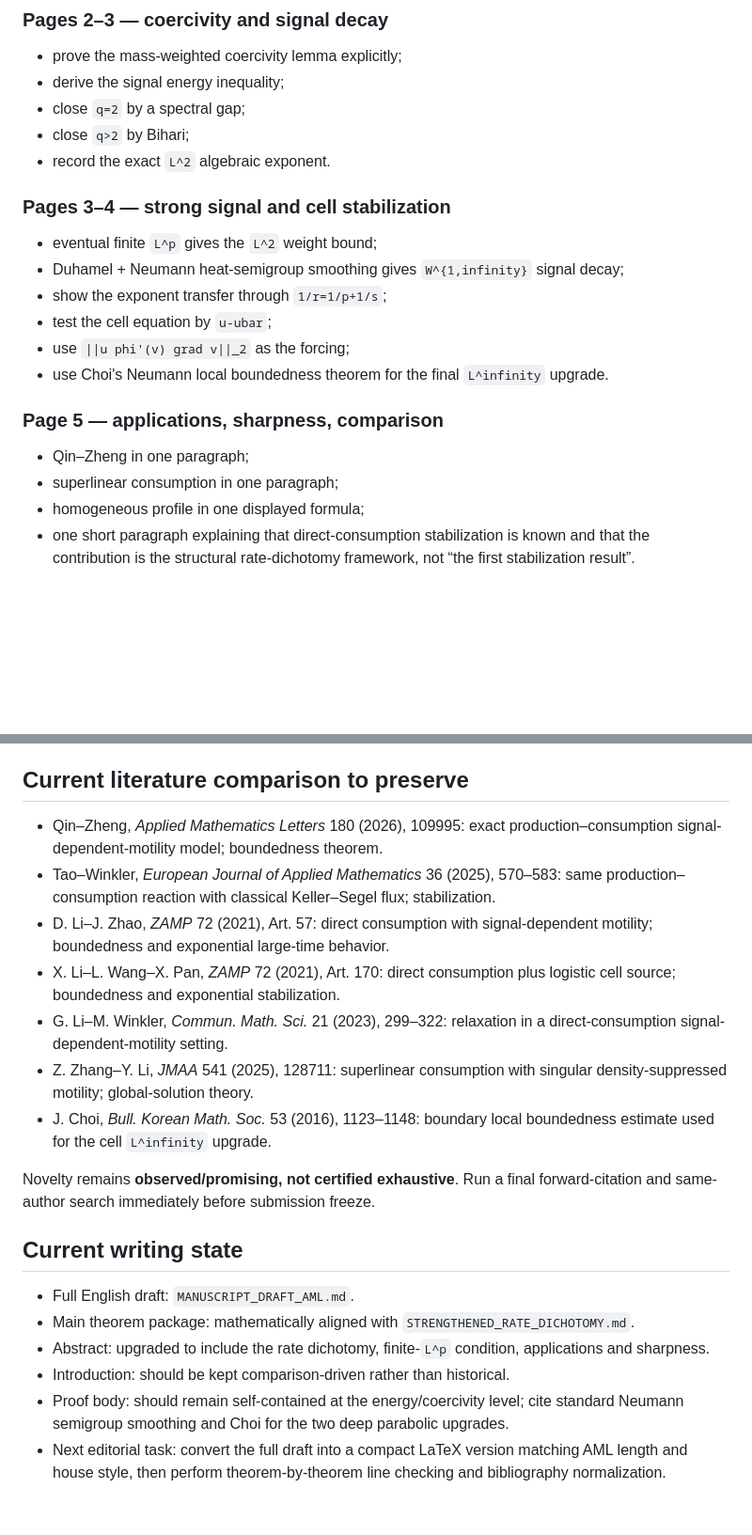
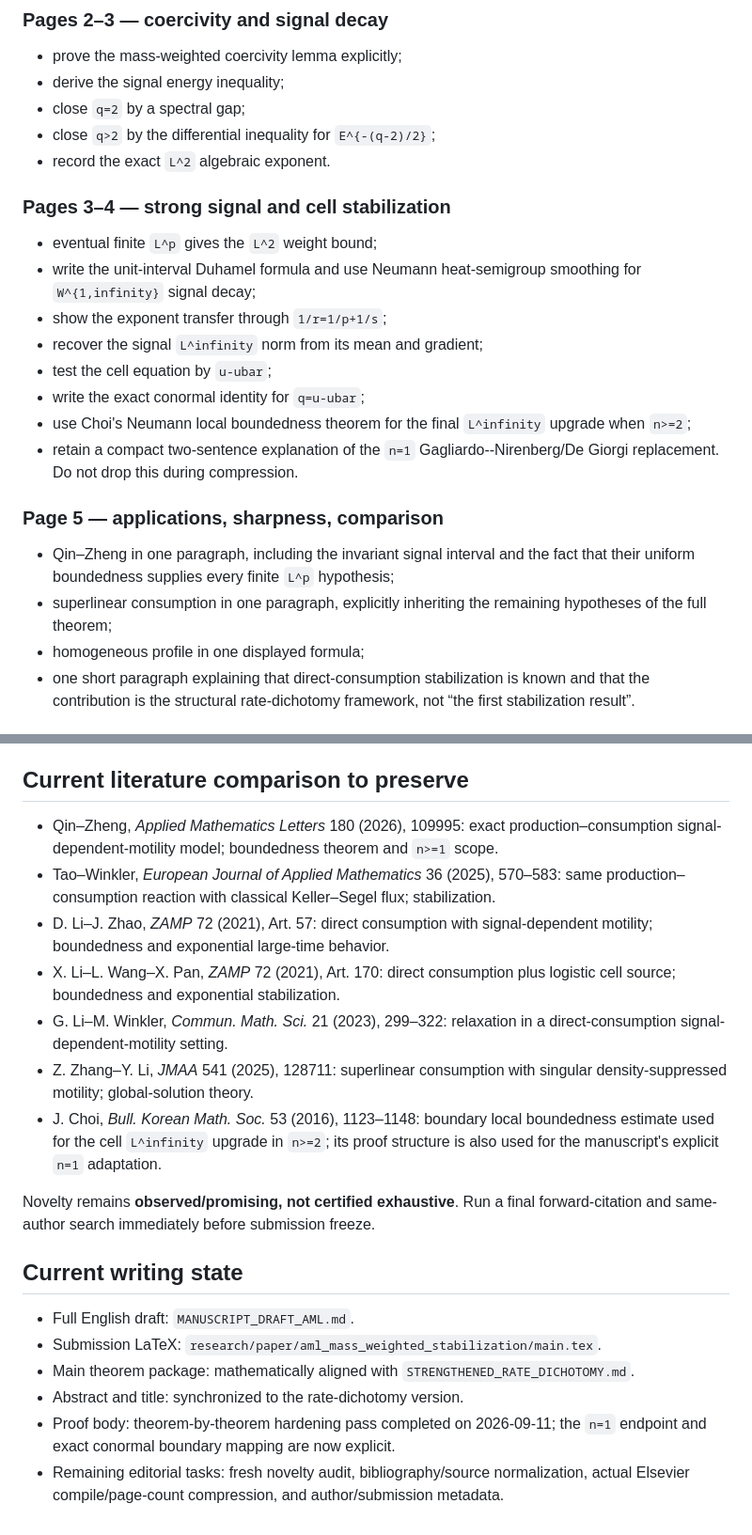
Before and after one commit to whzy3185/math, a Markdown page: research/aml_prodcons_stabilization/MANUSCRIPT_BLUEPRINT_AML.md, 2 parts joined by grey strips. Shown at 94% size. Drawn GitHub-style; blank space fills up the shorter version.

Commit message:
manuscript: sync AML blueprint with proof hardening

```diff
--- a/research/aml_prodcons_stabilization/MANUSCRIPT_BLUEPRINT_AML.md
+++ b/research/aml_prodcons_stabilization/MANUSCRIPT_BLUEPRINT_AML.md
@@ -126,22 +126,24 @@ State the abstract rate dichotomy and the full stabilization theorem on page 1 o
 - prove the mass-weighted coercivity lemma explicitly;
 - derive the signal energy inequality;
 - close `q=2` by a spectral gap;
-- close `q>2` by Bihari;
+- close `q>2` by the differential inequality for `E^{-(q-2)/2}`;
 - record the exact `L^2` algebraic exponent.
 
 ### Pages 3–4 — strong signal and cell stabilization
 
 - eventual finite `L^p` gives the `L^2` weight bound;
-- Duhamel + Neumann heat-semigroup smoothing gives `W^{1,infinity}` signal decay;
+- write the unit-interval Duhamel formula and use Neumann heat-semigroup smoothing for `W^{1,infinity}` signal decay;
 - show the exponent transfer through `1/r=1/p+1/s`;
+- recover the signal `L^infinity` norm from its mean and gradient;
 - test the cell equation by `u-ubar`;
-- use `||u phi'(v) grad v||_2` as the forcing;
-- use Choi's Neumann local boundedness theorem for the final `L^infinity` upgrade.
+- write the exact conormal identity for `q=u-ubar`;
+- use Choi's Neumann local boundedness theorem for the final `L^infinity` upgrade when `n>=2`;
+- retain a compact two-sentence explanation of the `n=1` Gagliardo--Nirenberg/De Giorgi replacement. Do not drop this during compression.
 
 ### Page 5 — applications, sharpness, comparison
 
-- Qin–Zheng in one paragraph;
-- superlinear consumption in one paragraph;
+- Qin–Zheng in one paragraph, including the invariant signal interval and the fact that their uniform boundedness supplies every finite `L^p` hypothesis;
+- superlinear consumption in one paragraph, explicitly inheriting the remaining hypotheses of the full theorem;
 - homogeneous profile in one displayed formula;
 - one short paragraph explaining that direct-consumption stabilization is known and that the contribution is the structural rate-dichotomy framework, not “the first stabilization result”.
 
@@ -169,21 +171,21 @@ Do not use without further evidence:
 
 ## Current literature comparison to preserve
 
-- Qin–Zheng, *Applied Mathematics Letters* 180 (2026), 109995: exact production–consumption signal-dependent-motility model; boundedness theorem.
+- Qin–Zheng, *Applied Mathematics Letters* 180 (2026), 109995: exact production–consumption signal-dependent-motility model; boundedness theorem and `n>=1` scope.
 - Tao–Winkler, *European Journal of Applied Mathematics* 36 (2025), 570–583: same production–consumption reaction with classical Keller–Segel flux; stabilization.
 - D. Li–J. Zhao, *ZAMP* 72 (2021), Art. 57: direct consumption with signal-dependent motility; boundedness and exponential large-time behavior.
 - X. Li–L. Wang–X. Pan, *ZAMP* 72 (2021), Art. 170: direct consumption plus logistic cell source; boundedness and exponential stabilization.
 - G. Li–M. Winkler, *Commun. Math. Sci.* 21 (2023), 299–322: relaxation in a direct-consumption signal-dependent-motility setting.
 - Z. Zhang–Y. Li, *JMAA* 541 (2025), 128711: superlinear consumption with singular density-suppressed motility; global-solution theory.
-- J. Choi, *Bull. Korean Math. Soc.* 53 (2016), 1123–1148: boundary local boundedness estimate used for the cell `L^infinity` upgrade.
+- J. Choi, *Bull. Korean Math. Soc.* 53 (2016), 1123–1148: boundary local boundedness estimate used for the cell `L^infinity` upgrade in `n>=2`; its proof structure is also used for the manuscript's explicit `n=1` adaptation.
 
 Novelty remains **observed/promising, not certified exhaustive**. Run a final forward-citation and same-author search immediately before submission freeze.
 
 ## Current writing state
 
 - Full English draft: `MANUSCRIPT_DRAFT_AML.md`.
+- Submission LaTeX: `research/paper/aml_mass_weighted_stabilization/main.tex`.
 - Main theorem package: mathematically aligned with `STRENGTHENED_RATE_DICHOTOMY.md`.
-- Abstract: upgraded to include the rate dichotomy, finite-`L^p` condition, applications and sharpness.
-- Introduction: should be kept comparison-driven rather than historical.
-- Proof body: should remain self-contained at the energy/coercivity level; cite standard Neumann semigroup smoothing and Choi for the two deep parabolic upgrades.
-- Next editorial task: convert the full draft into a compact LaTeX version matching AML length and house style, then perform theorem-by-theorem line checking and bibliography normalization.
+- Abstract and title: synchronized to the rate-dichotomy version.
+- Proof body: theorem-by-theorem hardening pass completed on 2026-09-11; the `n=1` endpoint and exact conormal boundary mapping are now explicit.
+- Remaining editorial tasks: fresh novelty audit, bibliography/source normalization, actual Elsevier compile/page-count compression, and author/submission metadata.
```
Also changed, not shown: other parts of research/aml_prodcons_stabilization/MANUSCRIPT_BLUEPRINT_AML.md (+2 -2 lines).
